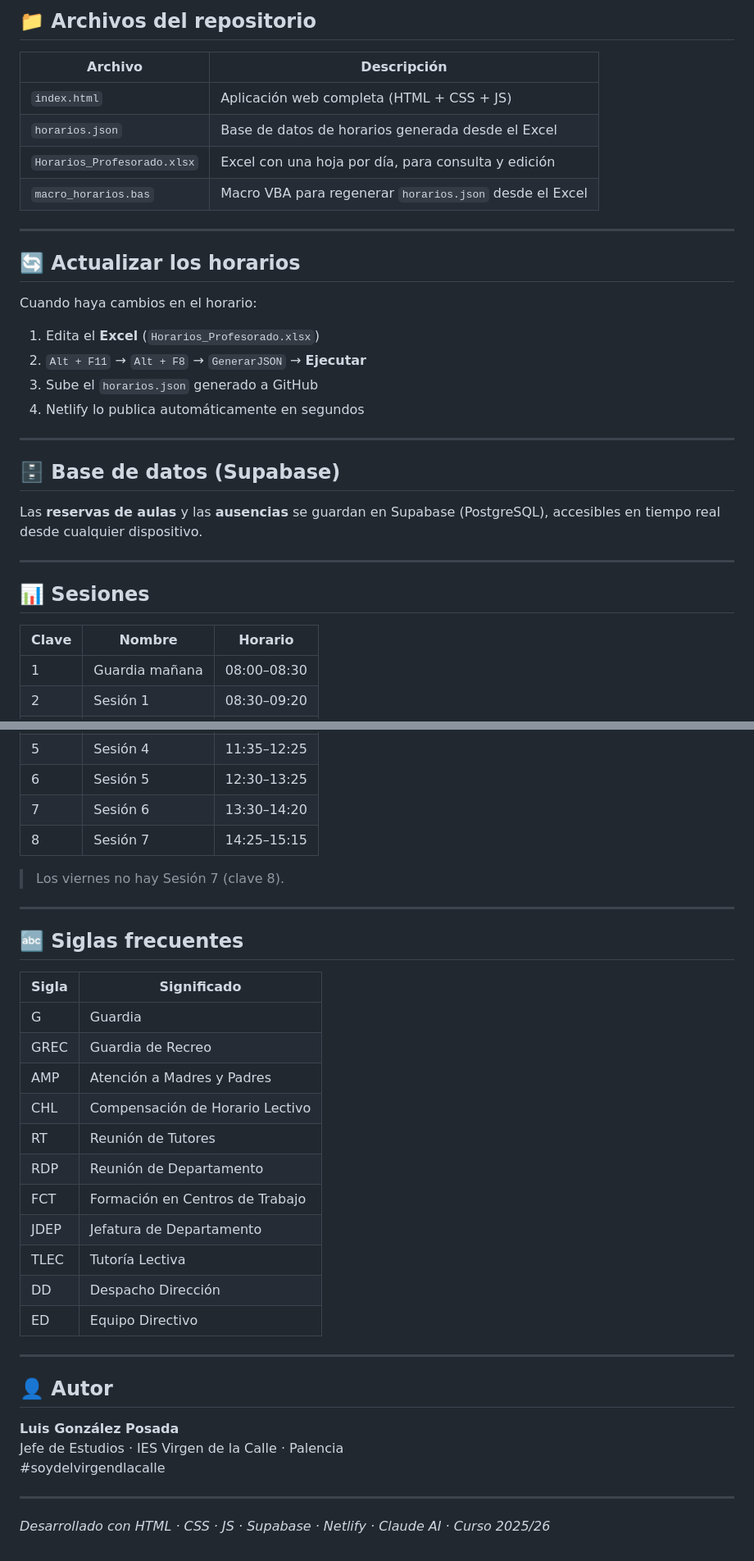
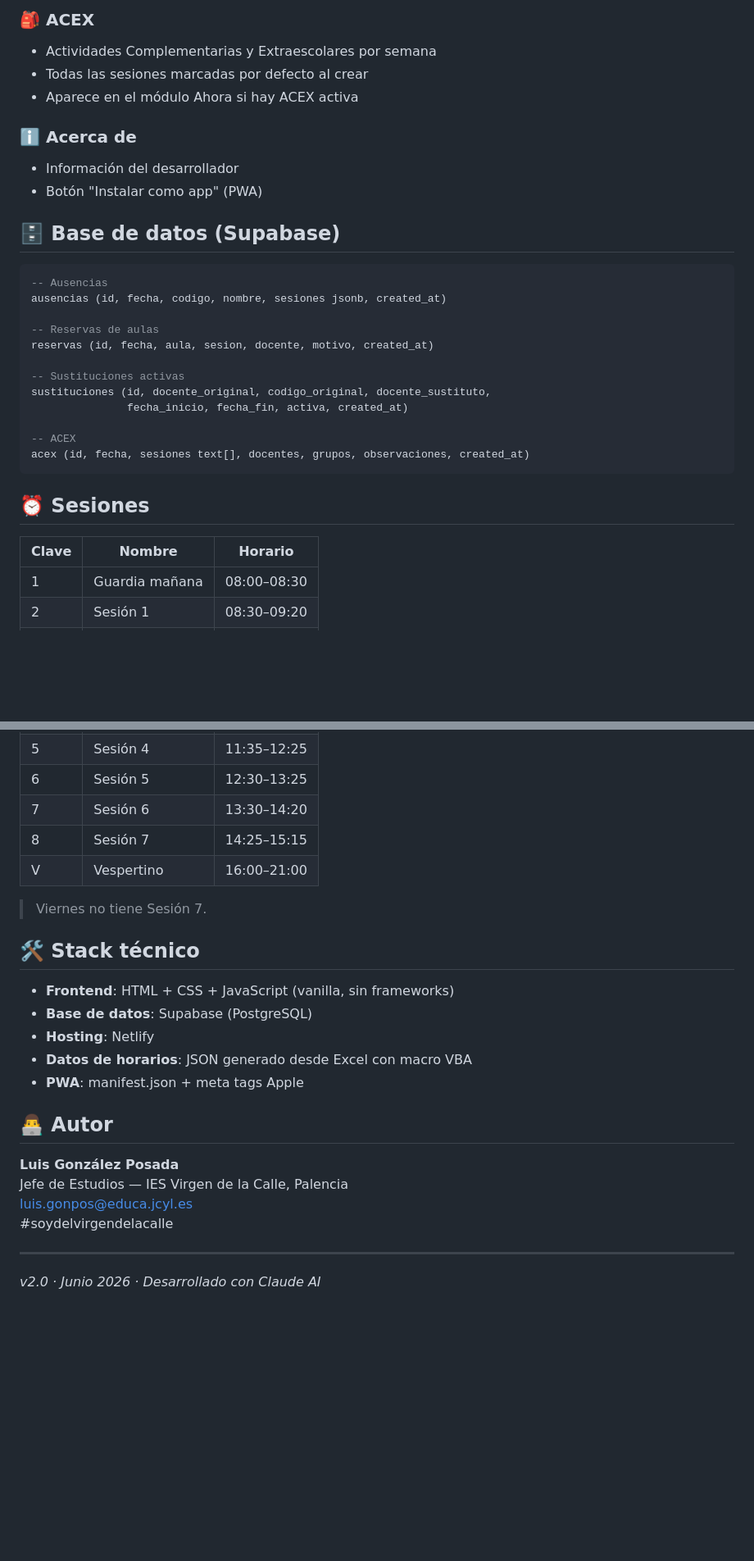
Before and after one commit to LuisGP1984/Horarios_IES_VC_25_26, a Markdown page: README.md, 2 parts joined by grey strips. Shown at 82% size. Drawn GitHub-style; blank space fills up the shorter version.

````diff
--- a/README.md
+++ b/README.md
@@ -55,36 +65,34 @@ Ocupación de todas las aulas del centro por fecha y sesión. Permite **reservar
 
-## 📁 Archivos del repositorio
+### 🎒 ACEX
+- Actividades Complementarias y Extraescolares por semana
+- Todas las sesiones marcadas por defecto al crear
+- Aparece en el módulo Ahora si hay ACEX activa
 
-| Archivo | Descripción |
-|---|---|
-| `index.html` | Aplicación web completa (HTML + CSS + JS) |
-| `horarios.json` | Base de datos de horarios generada desde el Excel |
-| `Horarios_Profesorado.xlsx` | Excel con una hoja por día, para consulta y edición |
-| `macro_horarios.bas` | Macro VBA para regenerar `horarios.json` desde el Excel |
-
----
-
-## 🔄 Actualizar los horarios
-
-Cuando haya cambios en el horario:
-
-1. Edita el **Excel** (`Horarios_Profesorado.xlsx`)
-2. `Alt + F11` → `Alt + F8` → `GenerarJSON` → **Ejecutar**
-3. Sube el `horarios.json` generado a GitHub
-4. Netlify lo publica automáticamente en segundos
-
----
+### ℹ️ Acerca de
+- Información del desarrollador
+- Botón "Instalar como app" (PWA)
 
 ## 🗄️ Base de datos (Supabase)
 
-Las **reservas de aulas** y las **ausencias** se guardan en Supabase (PostgreSQL), accesibles en tiempo real desde cualquier dispositivo.
+```sql
+-- Ausencias
+ausencias (id, fecha, codigo, nombre, sesiones jsonb, created_at)
 
----
+-- Reservas de aulas
+reservas (id, fecha, aula, sesion, docente, motivo, created_at)
 
-## 📊 Sesiones
+-- Sustituciones activas
+sustituciones (id, docente_original, codigo_original, docente_sustituto,
+               fecha_inicio, fecha_fin, activa, created_at)
+
+-- ACEX
+acex (id, fecha, sesiones text[], docentes, grupos, observaciones, created_at)
+```
+
+## ⏰ Sesiones
 
 | Clave | Nombre | Horario |
-|---|---|---|
+|-------|--------|---------|
 | 1 | Guardia mañana | 08:00–08:30 |
 | 2 | Sesión 1 | 08:30–09:20 |
 | 3 | Sesión 2 | 09:25–10:15 |
@@ -94,35 +102,24 @@ Las **reservas de aulas** y las **ausencias** se guardan en Supabase (PostgreSQL
 | 6 | Sesión 5 | 12:30–13:25 |
 | 7 | Sesión 6 | 13:30–14:20 |
 | 8 | Sesión 7 | 14:25–15:15 |
+| V | Vespertino | 16:00–21:00 |
 
-> Los viernes no hay Sesión 7 (clave 8).
+> Viernes no tiene Sesión 7.
+
+## 🛠️ Stack técnico
+
+- **Frontend**: HTML + CSS + JavaScript (vanilla, sin frameworks)
+- **Base de datos**: Supabase (PostgreSQL)
+- **Hosting**: Netlify
+- **Datos de horarios**: JSON generado desde Excel con macro VBA
+- **PWA**: manifest.json + meta tags Apple
+
+## 👨‍💻 Autor
+
+**Luis González Posada**
+Jefe de Estudios — IES Virgen de la Calle, Palencia
+luis.gonpos@educa.jcyl.es
+#soydelvirgendelacalle
 
 ---
-
-## 🔤 Siglas frecuentes
-
-| Sigla | Significado |
-|---|---|
-| G | Guardia |
-| GREC | Guardia de Recreo |
-| AMP | Atención a Madres y Padres |
-| CHL | Compensación de Horario Lectivo |
-| RT | Reunión de Tutores |
-| RDP | Reunión de Departamento |
-| FCT | Formación en Centros de Trabajo |
-| JDEP | Jefatura de Departamento |
-| TLEC | Tutoría Lectiva |
-| DD | Despacho Dirección |
-| ED | Equipo Directivo |
-
----
-
-## 👤 Autor
-
-**Luis González Posada**
-Jefe de Estudios · IES Virgen de la Calle · Palencia
-\#soydelvirgendlacalle
-
----
-
-*Desarrollado con HTML · CSS · JS · Supabase · Netlify · Claude AI · Curso 2025/26*
+*v2.0 · Junio 2026 · Desarrollado con Claude AI*
````
Also changed, not shown: other parts of README.md (+45 -35 lines).
